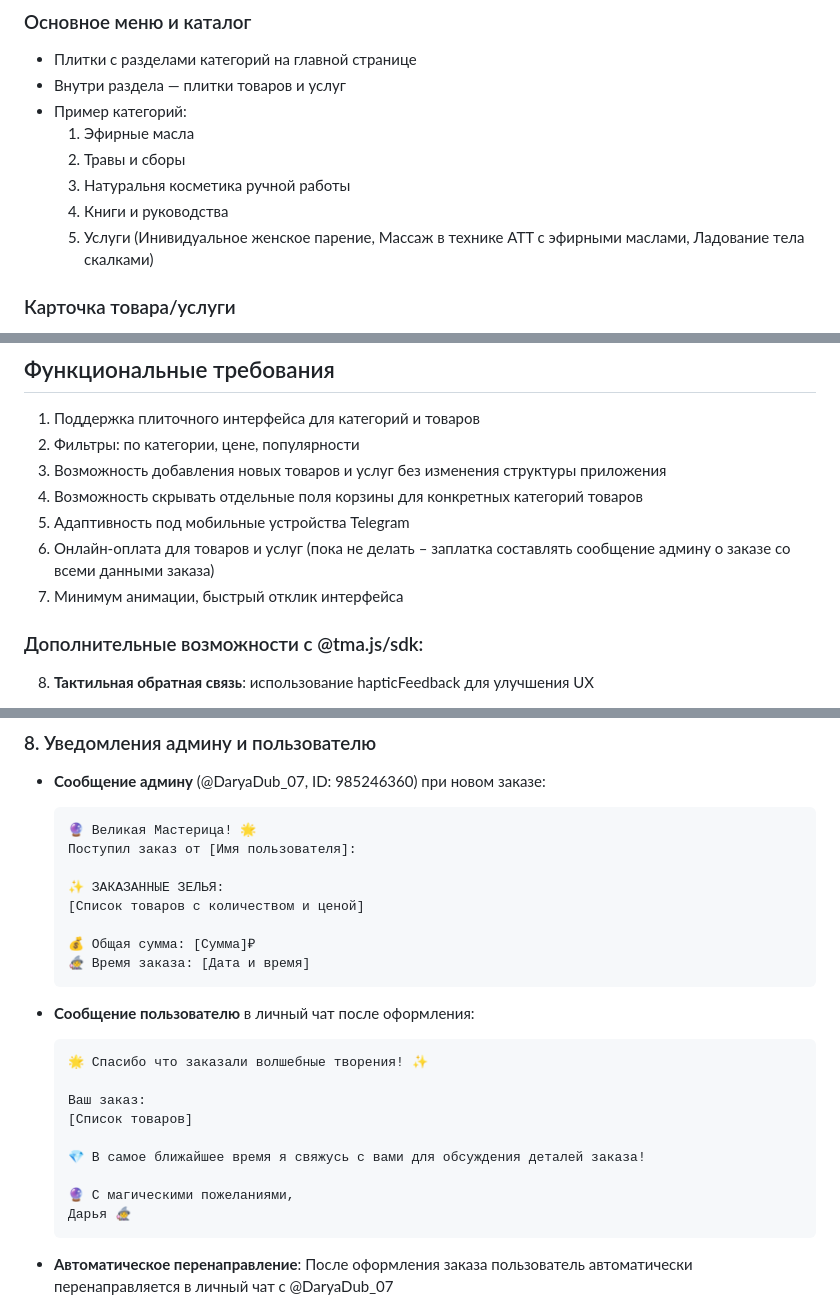
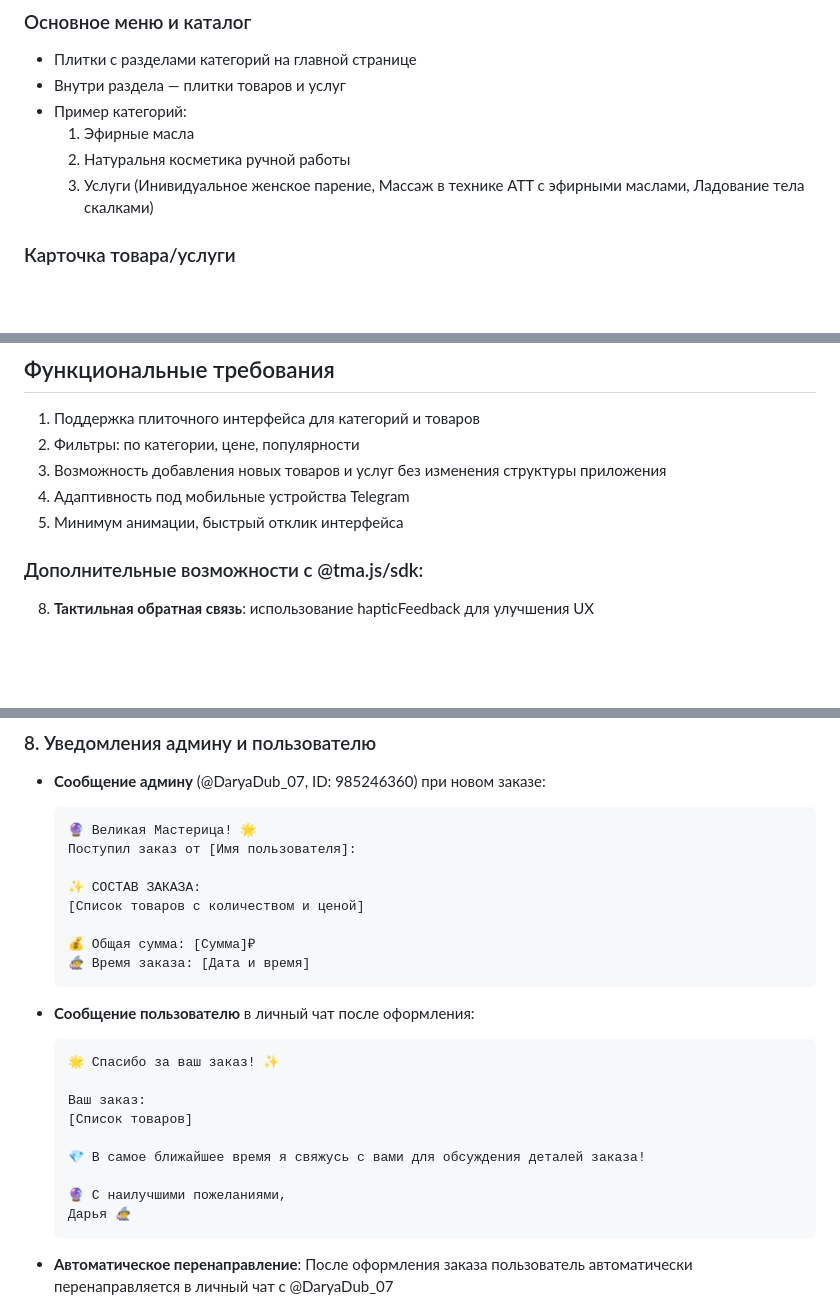
Before and after one commit to DenizFes214/efirnaya-lavka, a Markdown page: PROMPT.md, 3 parts joined by grey strips. Drawn GitHub-style; blank space fills up the shorter version.

````diff
--- a/PROMPT.md
+++ b/PROMPT.md
@@ -65,10 +65,8 @@
 - Внутри раздела — плитки товаров и услуг
 - Пример категорий:
   1. Эфирные масла
-  2. Травы и сборы
-  3. Натуральня косметика ручной работы
-  4. Книги и руководства
-  5. Услуги (Инивидуальное женское парение, Массаж в технике ATT с эфирными маслами, Ладование тела скалками)
+  2. Натуральня косметика ручной работы
+  3. Услуги (Инивидуальное женское парение, Массаж в технике ATT с эфирными маслами, Ладование тела скалками)
 
 ### Карточка товара/услуги
 - Изображение
@@ -101,10 +99,8 @@
 1. Поддержка плиточного интерфейса для категорий и товаров
 2. Фильтры: по категории, цене, популярности
 3. Возможность добавления новых товаров и услуг без изменения структуры приложения
-4. Возможность скрывать отдельные поля корзины для конкретных категорий товаров
-5. Адаптивность под мобильные устройства Telegram
-6. Онлайн-оплата для товаров и услуг (пока не делать – заплатка составлять сообщение админу о заказе со всеми данными заказа)
-7. Минимум анимации, быстрый отклик интерфейса
+4. Адаптивность под мобильные устройства Telegram
+5. Минимум анимации, быстрый отклик интерфейса
 
 ### Дополнительные возможности с @tma.js/sdk:
 
@@ -205,7 +198,7 @@
   🔮 Великая Мастерица! 🌟
   Поступил заказ от [Имя пользователя]:
 
-  ✨ ЗАКАЗАННЫЕ ЗЕЛЬЯ:
+  ✨ СОСТАВ ЗАКАЗА:
   [Список товаров с количеством и ценой]
 
   💰 Общая сумма: [Сумма]₽
@@ -214,14 +207,14 @@
 
 - **Сообщение пользователю** в личный чат после оформления:
   ```
-  🌟 Спасибо что заказали волшебные творения! ✨
+  🌟 Спасибо за ваш заказ! ✨
 
   Ваш заказ:
   [Список товаров]
 
   💎 В самое ближайшее время я свяжусь с вами для обсуждения деталей заказа!
 
-  🔮 С магическими пожеланиями,
+  🔮 С наилучшими пожеланиями,
   Дарья 🧙‍♀️
   ```
 
````
Also changed, not shown: other parts of PROMPT.md (+42 -52 lines).
